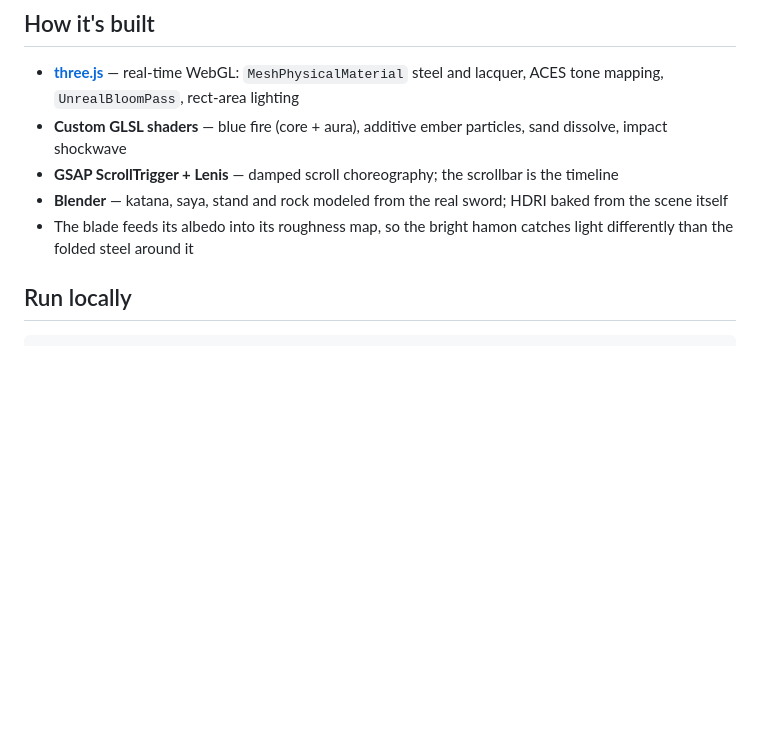
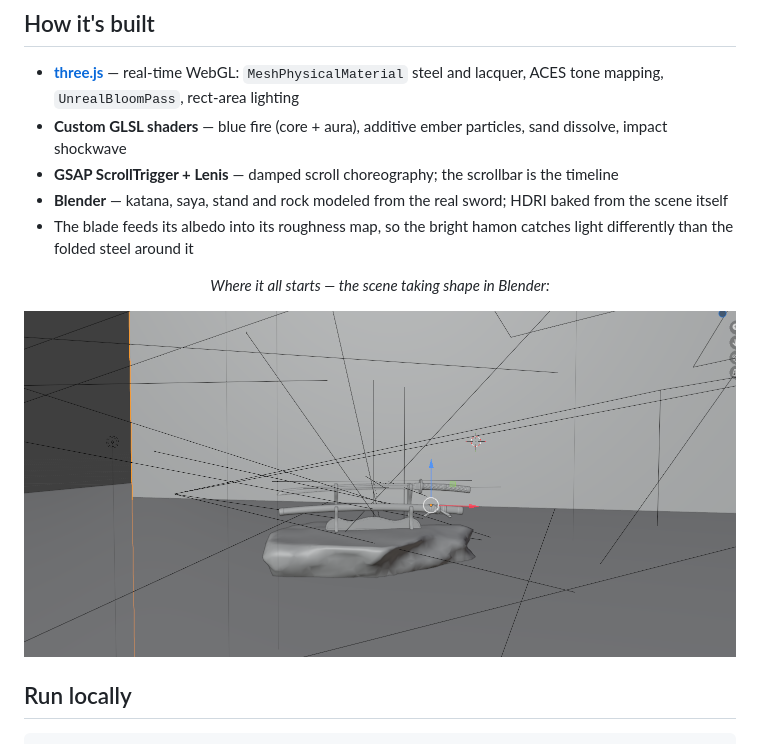
Before and after one commit to FaridDevU/MIDNIGHT, a Markdown page: README.md, the part around the change. GitHub-like rendering; pictures changed too: docs/blender-viewport.png (added); blank space fills up the shorter version.

Commit message:
docs: add Blender viewport screenshot to README

````diff
--- a/README.md
+++ b/README.md
@@ -66,6 +66,14 @@ Scrolling drives a damped cinematic choreography through seven acts:
 - **Blender** — katana, saya, stand and rock modeled from the real sword; HDRI baked from the scene itself
 - The blade feeds its albedo into its roughness map, so the bright hamon catches light differently than the folded steel around it
 
+<div align="center">
+
+*Where it all starts — the scene taking shape in Blender:*
+
+![Modeling the scene in Blender](docs/blender-viewport.png)
+
+</div>
+
 ## Run locally
 
 ```bash
````
